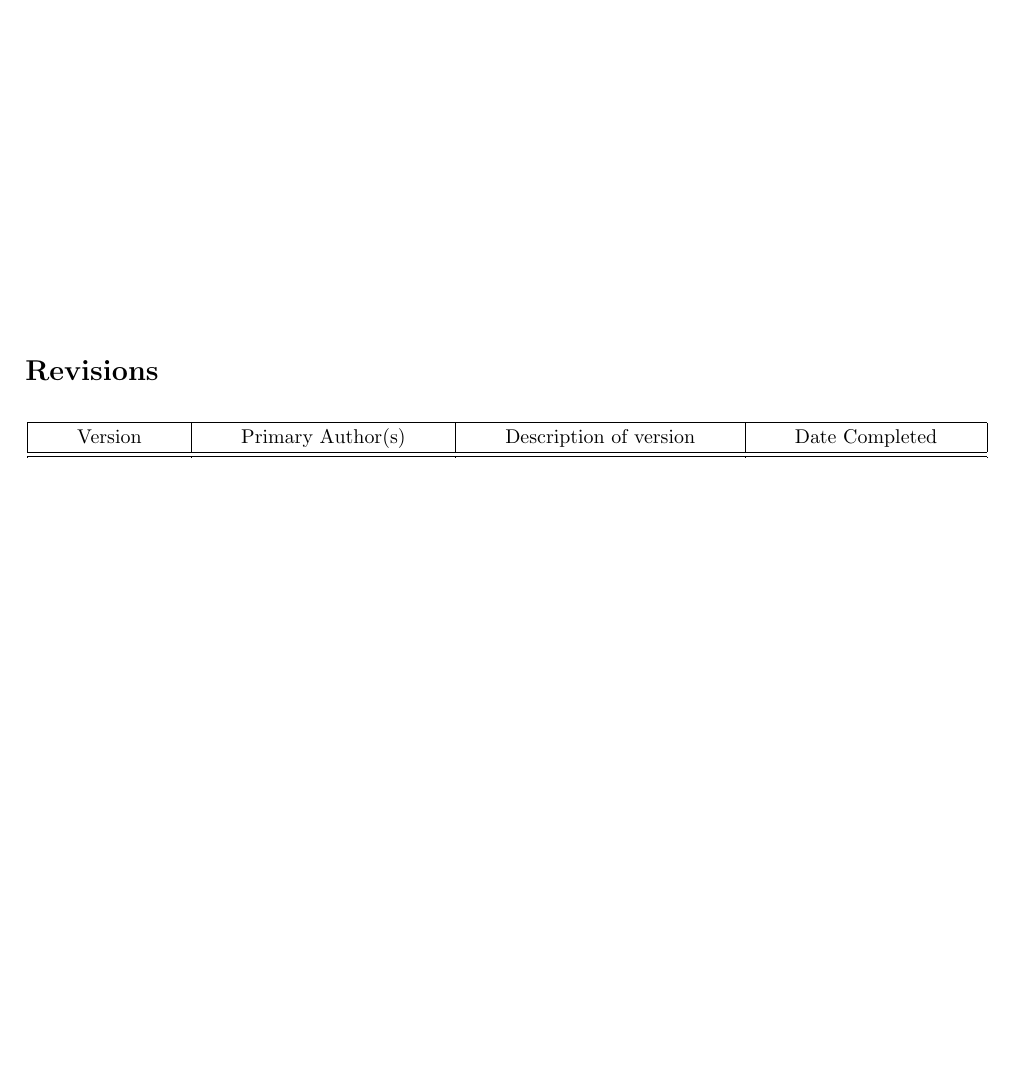
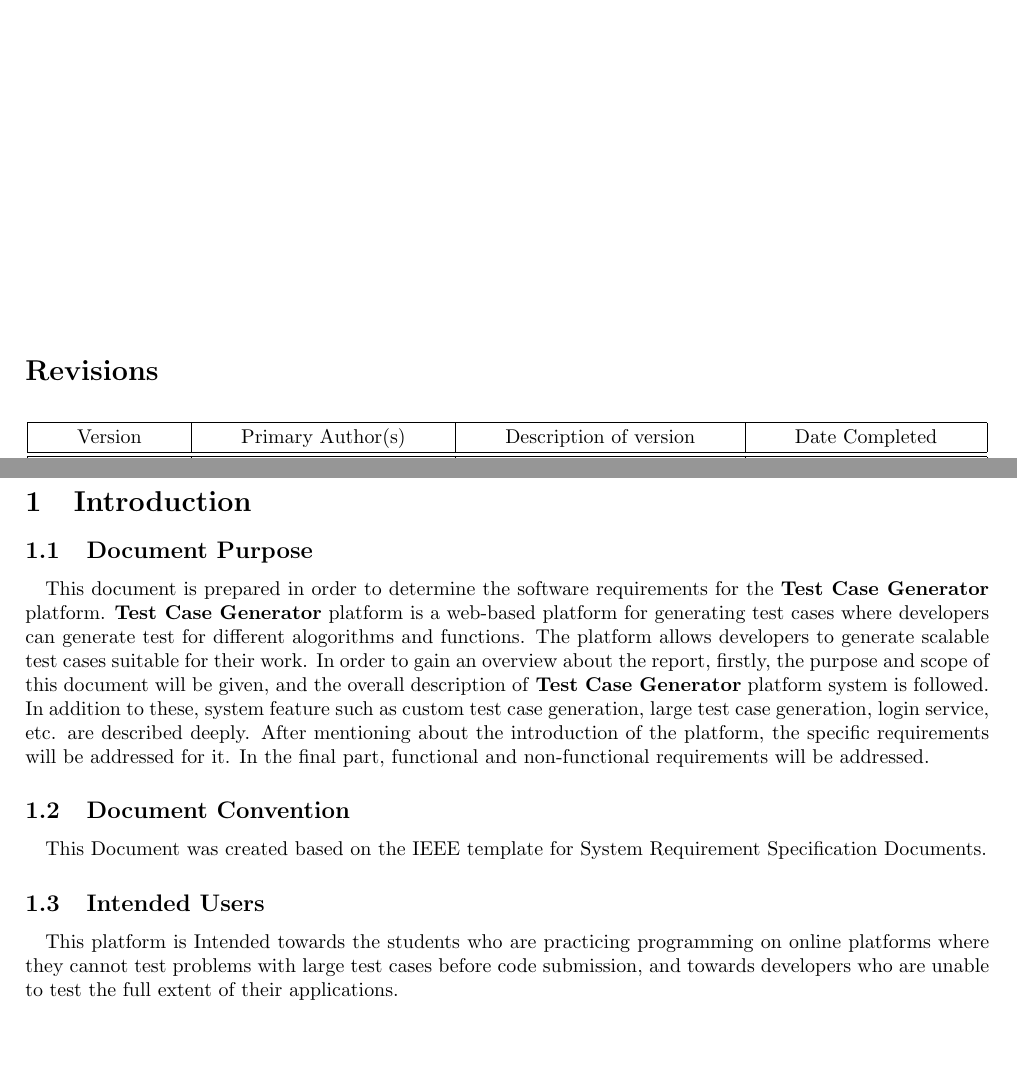
Before and after one commit to Sourav0611/testCaseGen_SRS, a LaTeX document (main.tex): part of page 2 of 2 before the commit and two parts of pages 2 and 3 of 3 after it, the two joined at a grey line, cut so that both start at the same text, the shorter picture padded with empty space. Compiled offline with pdfLaTeX.

Commit message:
Add project introduction.

```diff
--- a/main.tex
+++ b/main.tex
@@ -59,4 +59,30 @@
 \end{table}
 \pagebreak
 
+\section{Introduction}
+\subsection{Document Purpose}
+\paragraph{}
+This document is prepared in order to determine the software requirements for the
+\textbf{Test Case Generator} platform. \textbf{Test Case Generator} platform is a
+web-based platform for generating test cases where developers can generate test for
+different alogorithms and functions. The platform allows developers to generate
+scalable test cases suitable for their work. In order to gain an overview about
+the report, firstly, the purpose and scope of this document will be given, and the
+overall description of \textbf{Test Case Generator} platform system is followed. In
+addition to these, system feature such as custom test case generation, large test case
+generation, login service, etc. are described deeply. After mentioning about the
+introduction of the platform, the specific requirements will be addressed for it.
+In the final part, functional and non-functional requirements will be addressed.
+
+\subsection{Document Convention}
+\paragraph{}
+This Document was created based on the IEEE template for System Requirement Specification
+Documents.
+
+\subsection{Intended Users}
+\paragraph{}
+This platform is Intended towards the students who are practicing programming on online
+platforms where they cannot test problems with large test cases before code submission,
+and towards developers who are unable to test the full extent of their applications.
+
 \end{document}
```
